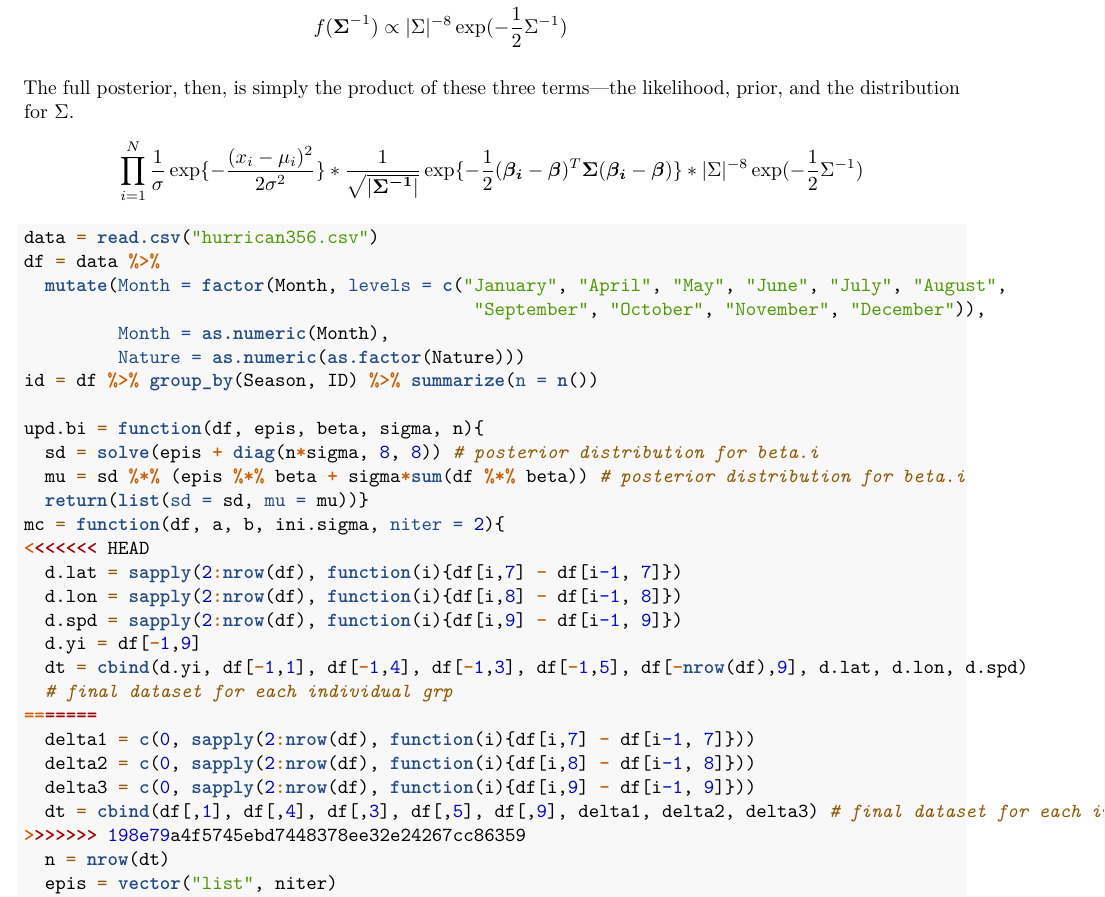
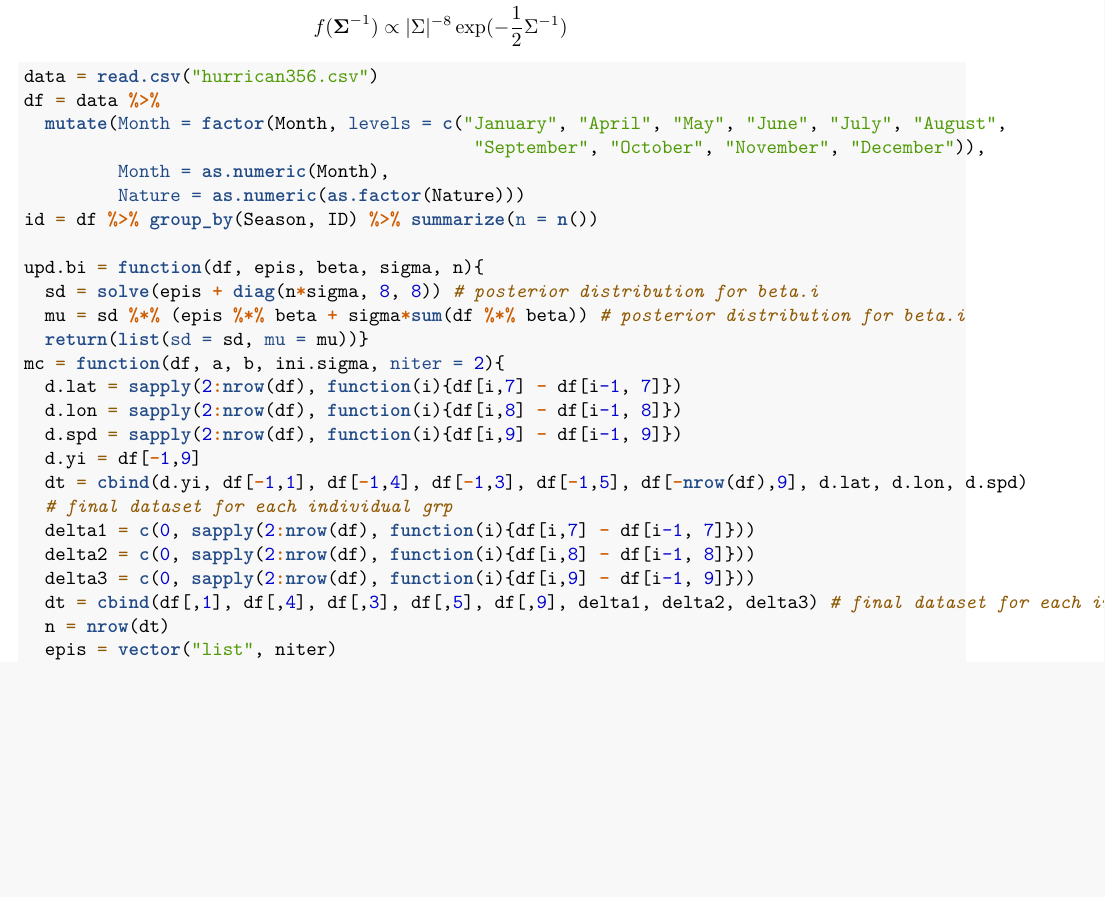
Before and after one commit to Gou-29/8160-Project-3, an R Markdown document (Illustration.Rmd): part of page 2 of 4, cut so that both start at the same text, the shorter picture padded with empty space. Rendered offline with R 4.5, knitr and Pandoc, then LaTeX, with nearby package versions.

Commit message:
changing functions

````diff
--- a/Illustration.Rmd
+++ b/Illustration.Rmd
@@ -58,10 +58,6 @@ f(\boldsymbol{\beta}) &\propto 1 \\
 f(\boldsymbol{\Sigma}^{-1}) &\propto |\Sigma|^{-8} \exp(-\frac{1}{2}\Sigma^{-1})
 \end{align*}
 
-The full posterior, then, is simply the product of these three terms—the likelihood, prior, and the distribution for $\Sigma$.
-\begin{align*}
-\prod_{i=1}^{N} \frac{1}{\sigma}\exp\{-\frac{(x_i - \mu_i)^2}{2\sigma^2}\} * \frac{1}{\sqrt{|\boldsymbol{\Sigma^{-1}}|}} \exp \{ -\frac{1}{2} (\boldsymbol{\beta_i} - \boldsymbol{\beta})^T\boldsymbol{\Sigma}(\boldsymbol{\beta_i} - \boldsymbol{\beta})\} * |\Sigma|^{-8} \exp(-\frac{1}{2}\Sigma^{-1})
-\end{align*}
 
 
 ```{r,eval=F}
@@ -78,19 +74,16 @@ upd.bi = function(df, epis, beta, sigma, n){
   mu = sd %*% (epis %*% beta + sigma*sum(df %*% beta)) # posterior distribution for beta.i
   return(list(sd = sd, mu = mu))}
 mc = function(df, a, b, ini.sigma, niter = 2){
-<<<<<<< HEAD
   d.lat = sapply(2:nrow(df), function(i){df[i,7] - df[i-1, 7]})
   d.lon = sapply(2:nrow(df), function(i){df[i,8] - df[i-1, 8]})
   d.spd = sapply(2:nrow(df), function(i){df[i,9] - df[i-1, 9]})
   d.yi = df[-1,9]
   dt = cbind(d.yi, df[-1,1], df[-1,4], df[-1,3], df[-1,5], df[-nrow(df),9], d.lat, d.lon, d.spd)
   # final dataset for each individual grp
-=======
   delta1 = c(0, sapply(2:nrow(df), function(i){df[i,7] - df[i-1, 7]}))
   delta2 = c(0, sapply(2:nrow(df), function(i){df[i,8] - df[i-1, 8]}))
   delta3 = c(0, sapply(2:nrow(df), function(i){df[i,9] - df[i-1, 9]}))
   dt = cbind(df[,1], df[,4], df[,3], df[,5], df[,9], delta1, delta2, delta3) # final dataset for each individual group
->>>>>>> 198e79a4f5745ebd7448378ee32e24267cc86359
   n = nrow(dt)
   epis = vector("list", niter)
   beta = matrix(NA, nrow = 8, ncol = niter)
````
Also changed, not shown: Group Project 3 MCMC.Rmd (+1 -7 lines), Group-Project-3-MCMC.html, Illustration.pdf (deleted), Illustration.tex (added), 2 other files.
